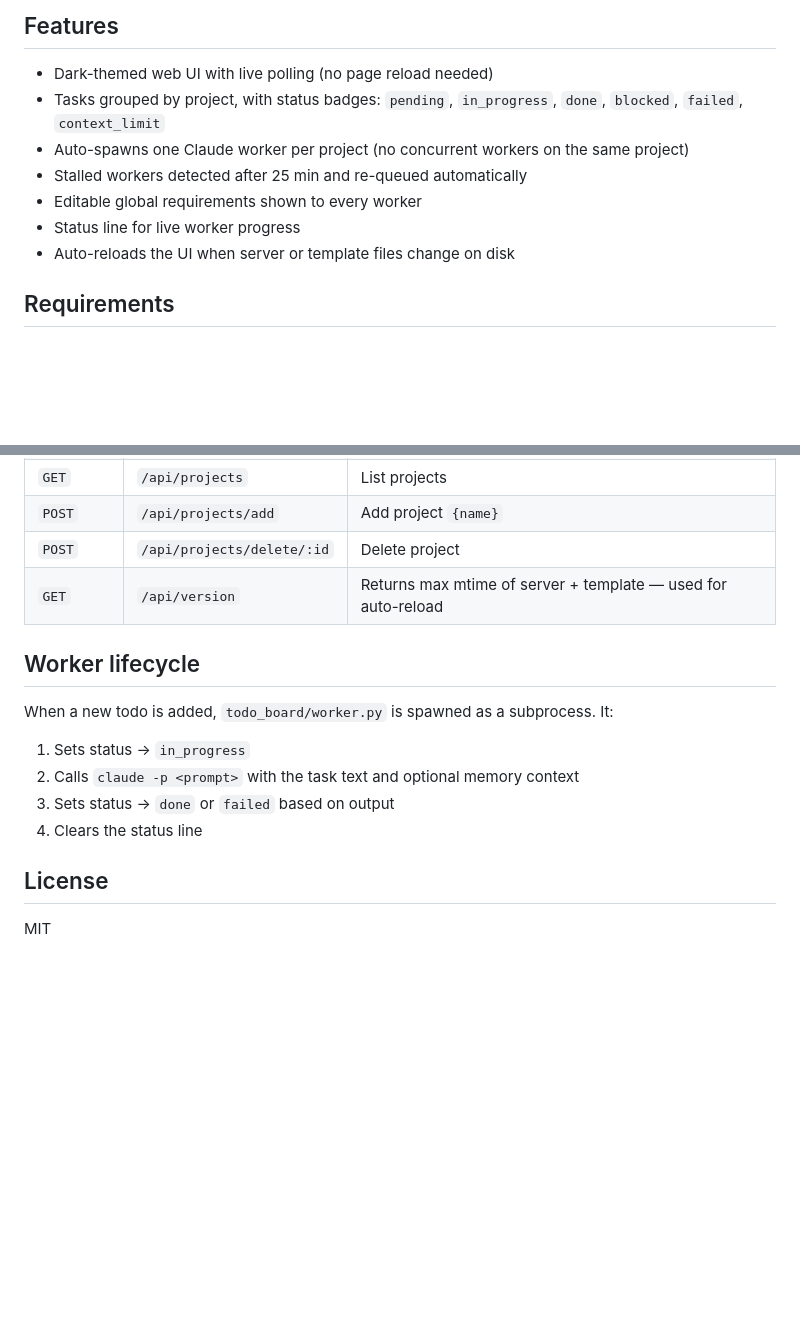
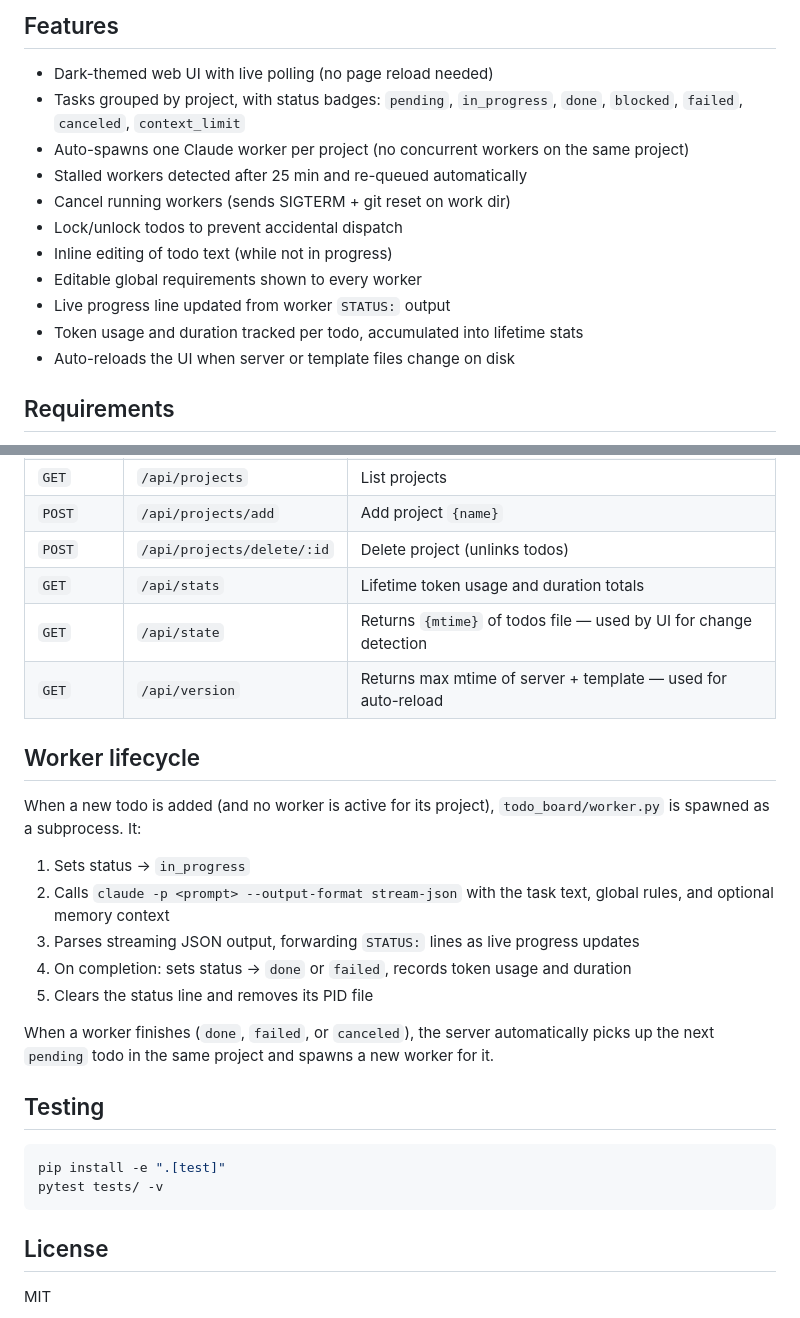
Before and after one commit to mirkofelt/todo-board, a Markdown page: README.md, 2 parts joined by grey strips. Drawn GitHub-style; blank space fills up the shorter version.

````diff
--- a/README.md
+++ b/README.md
@@ -6,11 +6,15 @@ worker subprocesses (Claude CLI) and their status tracked in real time.
 ## Features
 
 - Dark-themed web UI with live polling (no page reload needed)
-- Tasks grouped by project, with status badges: `pending`, `in_progress`, `done`, `blocked`, `failed`, `context_limit`
+- Tasks grouped by project, with status badges: `pending`, `in_progress`, `done`, `blocked`, `failed`, `canceled`, `context_limit`
 - Auto-spawns one Claude worker per project (no concurrent workers on the same project)
 - Stalled workers detected after 25 min and re-queued automatically
+- Cancel running workers (sends SIGTERM + git reset on work dir)
+- Lock/unlock todos to prevent accidental dispatch
+- Inline editing of todo text (while not in progress)
 - Editable global requirements shown to every worker
-- Status line for live worker progress
+- Live progress line updated from worker `STATUS:` output
+- Token usage and duration tracked per todo, accumulated into lifetime stats
 - Auto-reloads the UI when server or template files change on disk
 
 ## Requirements
@@ -90,16 +112,31 @@ todo_board/
 | `GET/POST` | `/api/requirements` | Read / write global requirements |
 | `GET` | `/api/projects` | List projects |
 | `POST` | `/api/projects/add` | Add project `{name}` |
-| `POST` | `/api/projects/delete/:id` | Delete project |
+| `POST` | `/api/projects/delete/:id` | Delete project (unlinks todos) |
+| `GET` | `/api/stats` | Lifetime token usage and duration totals |
+| `GET` | `/api/state` | Returns `{mtime}` of todos file — used by UI for change detection |
 | `GET` | `/api/version` | Returns max mtime of server + template — used for auto-reload |
 
 ## Worker lifecycle
 
-When a new todo is added, `todo_board/worker.py` is spawned as a subprocess. It:
+When a new todo is added (and no worker is active for its project), `todo_board/worker.py` is
+spawned as a subprocess. It:
+
 1. Sets status → `in_progress`
-2. Calls `claude -p <prompt>` with the task text and optional memory context
-3. Sets status → `done` or `failed` based on output
-4. Clears the status line
+2. Calls `claude -p <prompt> --output-format stream-json` with the task text, global rules, and optional memory context
+3. Parses streaming JSON output, forwarding `STATUS:` lines as live progress updates
+4. On completion: sets status → `done` or `failed`, records token usage and duration
+5. Clears the status line and removes its PID file
+
+When a worker finishes (`done`, `failed`, or `canceled`), the server automatically picks up the
+next `pending` todo in the same project and spawns a new worker for it.
+
+## Testing
+
+```bash
+pip install -e ".[test]"
+pytest tests/ -v
+```
 
 ## License
 
````
Also changed, not shown: other parts of README.md (+23 -5 lines).
